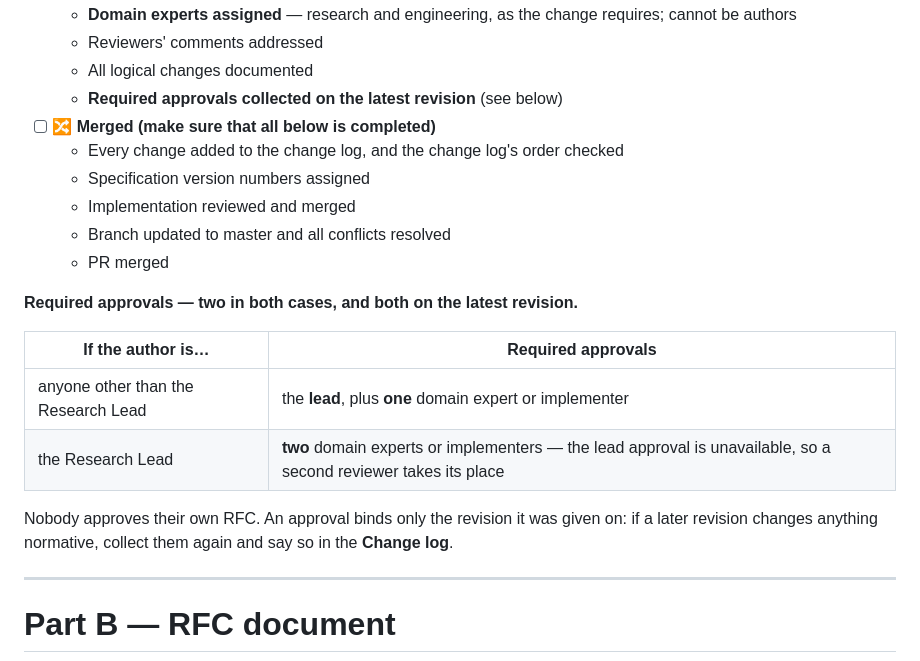
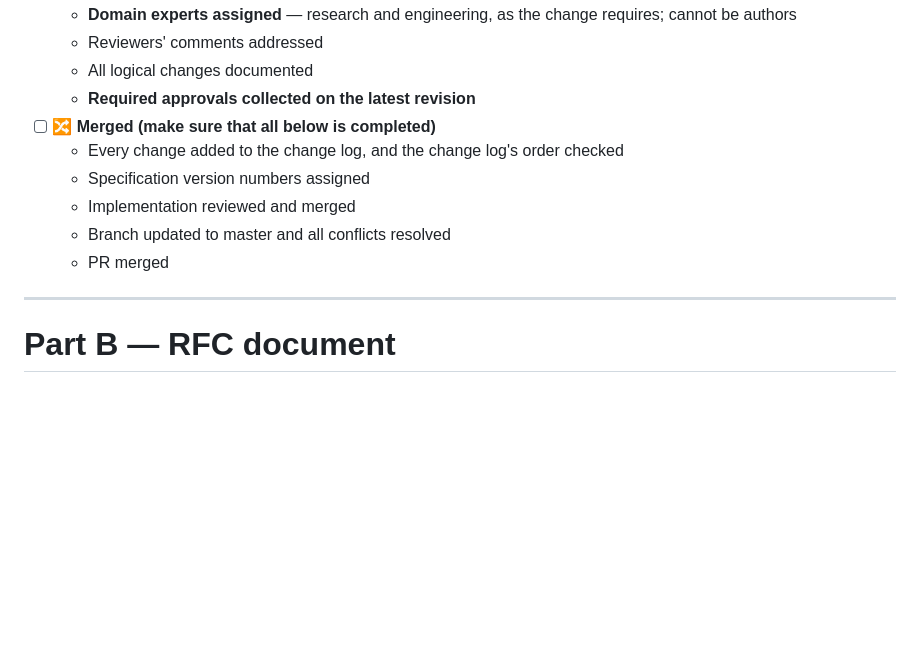
Before and after one commit to logos-blockchain/research, a Markdown page: templates/RFC-PR.md, the part around the change. GitHub-like rendering; blank space fills up the shorter version.

Commit message:
template: drop the required-approvals rule (#18)
Removes the block that set how many approvals an RFC needs and who may
give them -- the two-in-both-cases table, the rule that nobody approves
their own RFC, and the rule that an approval binds only the revision it
was given on.

Two references went with it, because both pointed at text that is no
longer there:

- the Verified-stage checklist item loses its "(see below)"; the item
  itself stays, so the stage still gates on approvals being collected on
  the latest revision, without this template saying which ones;
- the skill no longer tells the drafter to copy an approvals table
  beneath the checklist.

The Change log guidance still mentions approvers and re-collected
approvals. Both read on their own and neither depends on the removed
rule, so both stay.

Co-authored-by: Claude <noreply@anthropic.com>

```diff
--- a/templates/RFC-PR.md
+++ b/templates/RFC-PR.md
@@ -146,23 +146,13 @@ These conventions apply to **every** section of both artifacts. They are stated
     -  **Domain experts assigned** — research and engineering, as the change requires; cannot be authors
     -  Reviewers' comments addressed
     -  All logical changes documented
-    -  **Required approvals collected on the latest revision** (see below)
+    -  **Required approvals collected on the latest revision**
 - [ ]  🔀 **Merged (make sure that all below is completed)**
     -  Every change added to the change log, and the change log's order checked
     -  Specification version numbers assigned
     -  Implementation reviewed and merged
     -  Branch updated to master and all conflicts resolved
     -  PR merged
-
-**Required approvals — two in both cases, and both on the latest revision.**
-
-| If the author is… | Required approvals |
-| --- | --- |
-| anyone other than the Research Lead | the **lead**, plus **one** domain expert or implementer |
-| the Research Lead | **two** domain experts or implementers — the lead approval is unavailable, so a second reviewer takes its place |
-
-Nobody approves their own RFC. An approval binds only the revision it was given on: if a later revision changes anything normative, collect them again and say so in the **Change log**.
-
 
 ---
 
```
Also changed, not shown: skills/rfc-pr/SKILL.md (+1 -2 lines).
